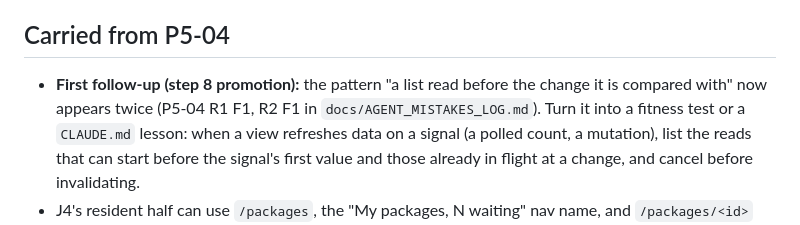
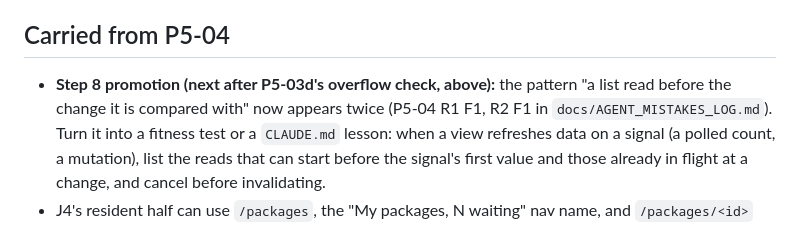
Before and after one commit to JamesSoh2000/Condo-app-revised, a Markdown page: docs/tickets/P5-05-packages-e2e-and-slice-gate.md, the part around the change. Drawn GitHub-style.

Commit message:
docs: P5-04 follow-up wording [P5-04]

```diff
--- a/docs/tickets/P5-05-packages-e2e-and-slice-gate.md
+++ b/docs/tickets/P5-05-packages-e2e-and-slice-gate.md
@@ -119,7 +119,7 @@ in a fresh subagent.
 
 ## Carried from P5-04
 
-- **First follow-up (step 8 promotion):** the pattern "a list read before the change it is compared with" now
+- **Step 8 promotion (next after P5-03d's overflow check, above):** the pattern "a list read before the change it is compared with" now
   appears twice (P5-04 R1 F1, R2 F1 in `docs/AGENT_MISTAKES_LOG.md`). Turn it into a fitness test or a `CLAUDE.md`
   lesson: when a view refreshes data on a signal (a polled count, a mutation), list the reads that can start before
   the signal's first value and those already in flight at a change, and cancel before invalidating.
```
Also changed, not shown: docs/AGENT_MISTAKES_LOG.md (+1 -1 lines).
